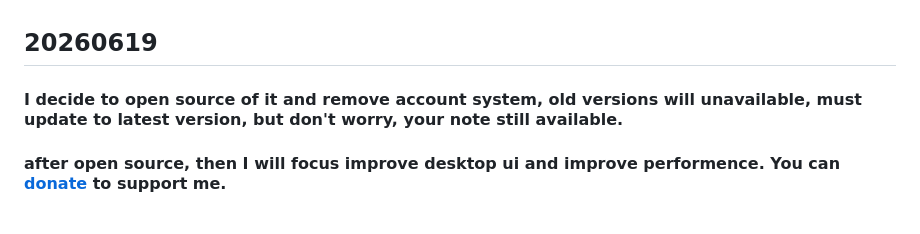
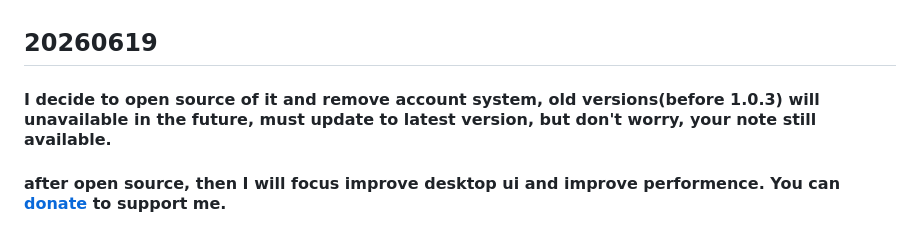
Before and after one commit to catpuppyapp/HahaNote-Release, a Markdown page: README.md, the part around the change. GitHub-like rendering.

```diff
--- a/README.md
+++ b/README.md
@@ -1,5 +1,5 @@
 ## 20260619
-#### I decide to open source of it and remove account system, old versions will unavailable, must update to latest version, but don't worry, your note still available.
+#### I decide to open source of it and remove account system, old versions(before 1.0.3) will unavailable in the future, must update to latest version, but don't worry, your note still available.
 #### after open source, then I will focus improve desktop ui and improve performence. You can [donate](https://github.com/catpuppyapp/PuppyGit/blob/main/donate.md) to support me.
 
 
```
